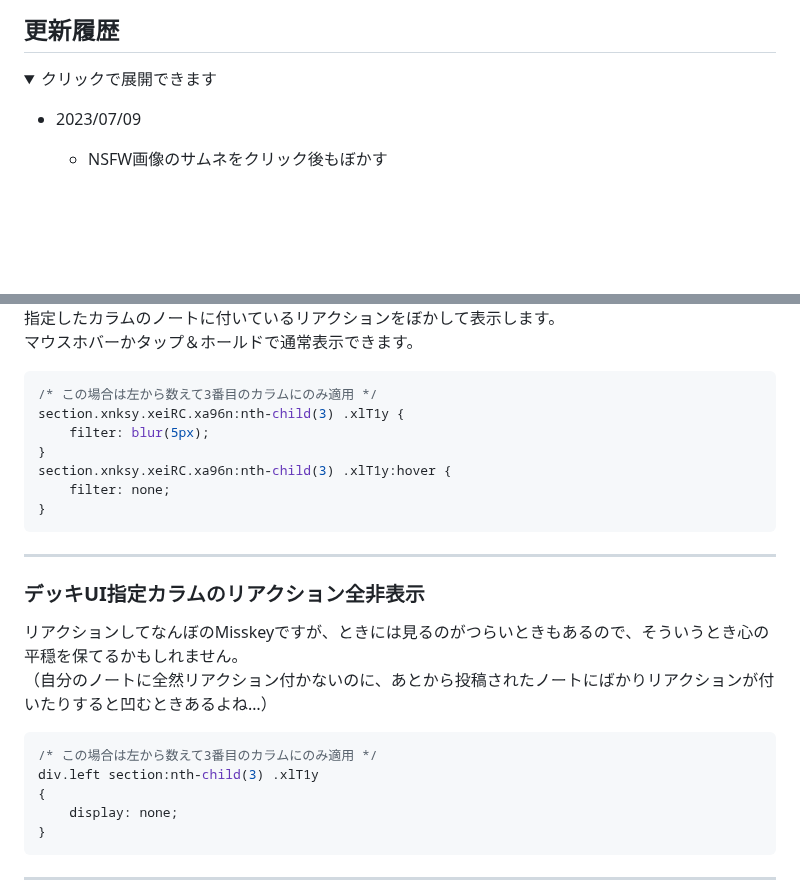
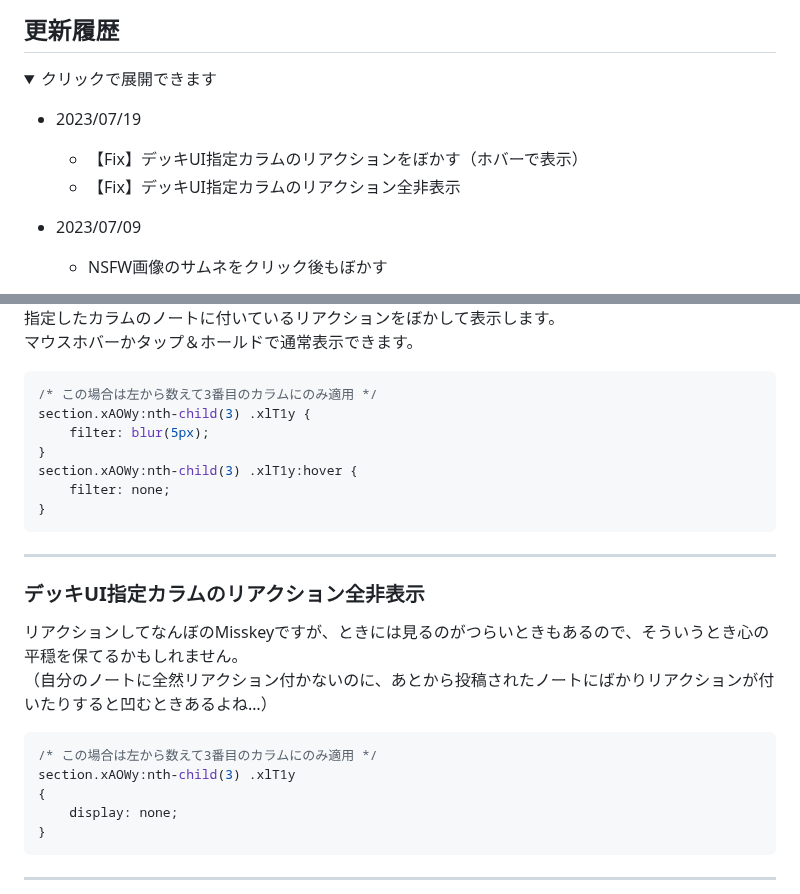
Before and after one commit to kanade/misskey-css, a Markdown page: README.md, 2 parts joined by grey strips. GitHub-like rendering; folded sections open; blank space fills up the shorter version.

Commit message:
Fix
【Fix】デッキUI指定カラムのリアクション全非表示
【Fix】デッキUI指定カラムのリアクションをぼかす（ホバーで表示）

````diff
--- a/README.md
+++ b/README.md
@@ -3,6 +3,9 @@
 ## 更新履歴
 <details><summary>クリックで展開できます</summary><div>
 
+- 2023/07/19
+  - 【Fix】デッキUI指定カラムのリアクションをぼかす（ホバーで表示）
+  - 【Fix】デッキUI指定カラムのリアクション全非表示
 - 2023/07/09
   - NSFW画像のサムネをクリック後もぼかす
 - 2023/07/06
@@ -242,10 +245,10 @@ time:after {
 マウスホバーかタップ＆ホールドで通常表示できます。
 ```css
 /* この場合は左から数えて3番目のカラムにのみ適用 */
-section.xnksy.xeiRC.xa96n:nth-child(3) .xlT1y {
+section.xAOWy:nth-child(3) .xlT1y {
 	filter: blur(5px);
 }
-section.xnksy.xeiRC.xa96n:nth-child(3) .xlT1y:hover {
+section.xAOWy:nth-child(3) .xlT1y:hover {
 	filter: none;
 }
 ```
@@ -257,7 +260,7 @@ section.xnksy.xeiRC.xa96n:nth-child(3) .xlT1y:hover {
 （自分のノートに全然リアクション付かないのに、あとから投稿されたノートにばかりリアクションが付いたりすると凹むときあるよね…）
 ```css
 /* この場合は左から数えて3番目のカラムにのみ適用 */
-div.left section:nth-child(3) .xlT1y
+section.xAOWy:nth-child(3) .xlT1y
 {
 	display: none;
 }
````
